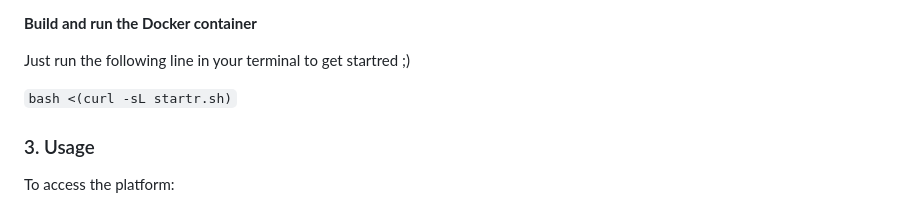
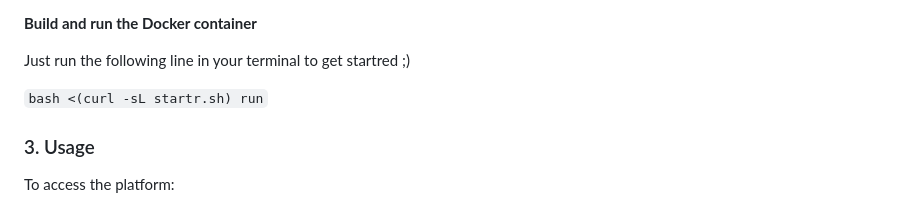
Before and after one commit to Startr/WEB-Love-AI, a Markdown page: README.md, the part around the change. Rendered like a GitHub page.

Commit message:
chore: Update start command in README.md

```diff
--- a/README.md
+++ b/README.md
@@ -31,7 +31,7 @@ Get started with our project by following these steps from your terminal:
 
 Just run the following line in your terminal to get startred ;)
 
-`bash <(curl -sL startr.sh)`
+`bash <(curl -sL startr.sh) run`
 
 
 ### 3. Usage
```
